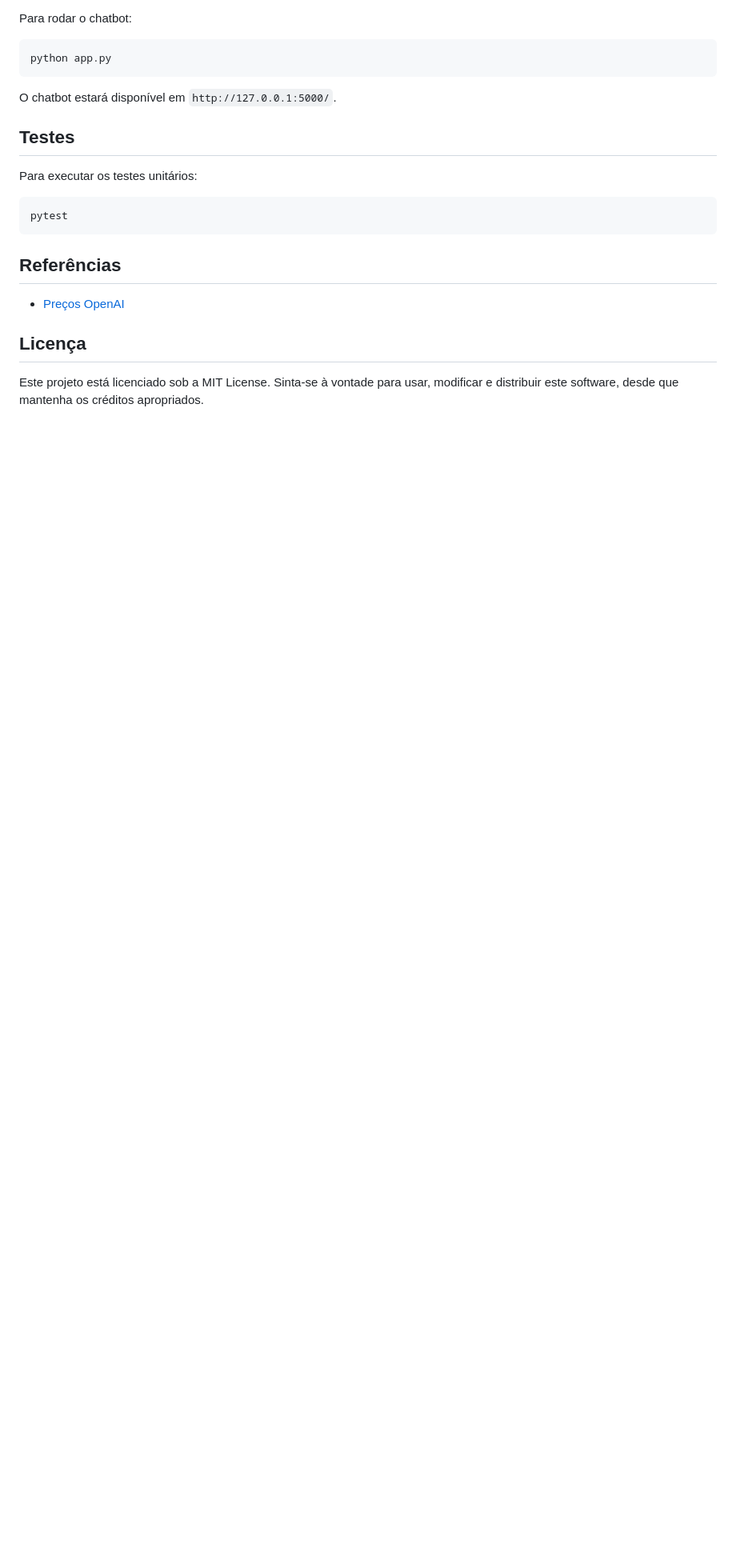
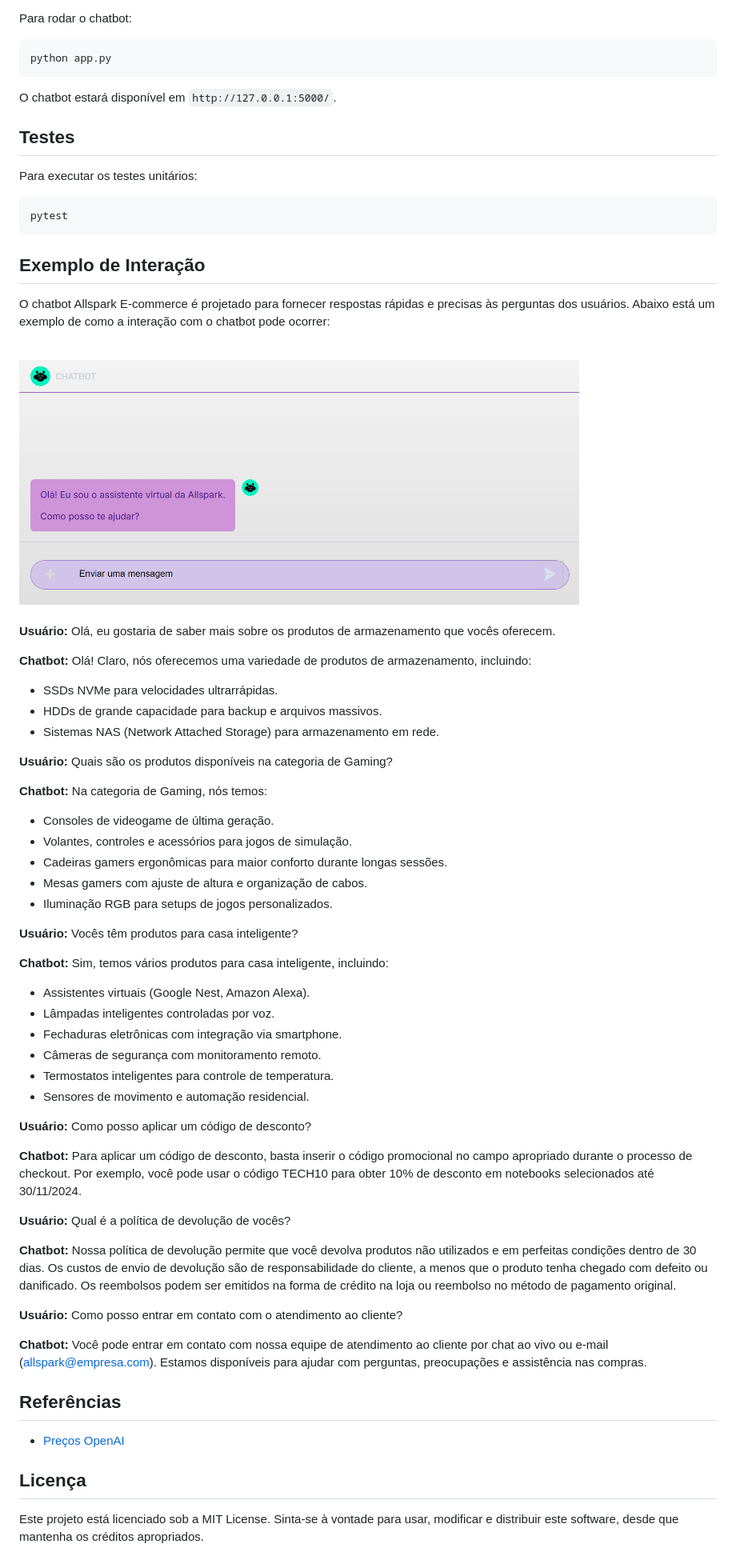
Before and after one commit to klerytondev/Chatbot-Electronics-E-commerce, a Markdown page: README.md, the part around the change printed below. Shown: that part at 80% size. GitHub-like rendering; pictures changed too: static/img/bot.png (added); blank space fills up the shorter version.

````diff
--- a/README.md
+++ b/README.md
@@ -171,6 +172,52 @@ Para executar os testes unitários:
 pytest
 ```
 
+## Exemplo de Interação
+
+O chatbot Allspark E-commerce é projetado para fornecer respostas rápidas e precisas às perguntas dos usuários. Abaixo está um exemplo de como a interação com o chatbot pode ocorrer:
+
+<br>
+<img src="static/img/bot.png" alt="Chatbot" width="700"/>
+<br><br>
+
+**Usuário:** Olá, eu gostaria de saber mais sobre os produtos de armazenamento que vocês oferecem.
+
+**Chatbot:** Olá! Claro, nós oferecemos uma variedade de produtos de armazenamento, incluindo:
+- SSDs NVMe para velocidades ultrarrápidas.
+- HDDs de grande capacidade para backup e arquivos massivos.
+- Sistemas NAS (Network Attached Storage) para armazenamento em rede.
+
+**Usuário:** Quais são os produtos disponíveis na categoria de Gaming?
+
+**Chatbot:** Na categoria de Gaming, nós temos:
+- Consoles de videogame de última geração.
+- Volantes, controles e acessórios para jogos de simulação.
+- Cadeiras gamers ergonômicas para maior conforto durante longas sessões.
+- Mesas gamers com ajuste de altura e organização de cabos.
+- Iluminação RGB para setups de jogos personalizados.
+
+**Usuário:** Vocês têm produtos para casa inteligente?
+
+**Chatbot:** Sim, temos vários produtos para casa inteligente, incluindo:
+- Assistentes virtuais (Google Nest, Amazon Alexa).
+- Lâmpadas inteligentes controladas por voz.
+- Fechaduras eletrônicas com integração via smartphone.
+- Câmeras de segurança com monitoramento remoto.
+- Termostatos inteligentes para controle de temperatura.
+- Sensores de movimento e automação residencial.
+
+**Usuário:** Como posso aplicar um código de desconto?
+
+**Chatbot:** Para aplicar um código de desconto, basta inserir o código promocional no campo apropriado durante o processo de checkout. Por exemplo, você pode usar o código TECH10 para obter 10% de desconto em notebooks selecionados até 30/11/2024.
+
+**Usuário:** Qual é a política de devolução de vocês?
+
+**Chatbot:** Nossa política de devolução permite que você devolva produtos não utilizados e em perfeitas condições dentro de 30 dias. Os custos de envio de devolução são de responsabilidade do cliente, a menos que o produto tenha chegado com defeito ou danificado. Os reembolsos podem ser emitidos na forma de crédito na loja ou reembolso no método de pagamento original.
+
+**Usuário:** Como posso entrar em contato com o atendimento ao cliente?
+
+**Chatbot:** Você pode entrar em contato com nossa equipe de atendimento ao cliente por chat ao vivo ou e-mail (allspark@empresa.com). Estamos disponíveis para ajudar com perguntas, preocupações e assistência nas compras.
+
 ## Referências
 
 - [Preços OpenAI](https://openai.com/pricing)
````
Also changed, not shown: other parts of README.md (+1 -0 lines).
